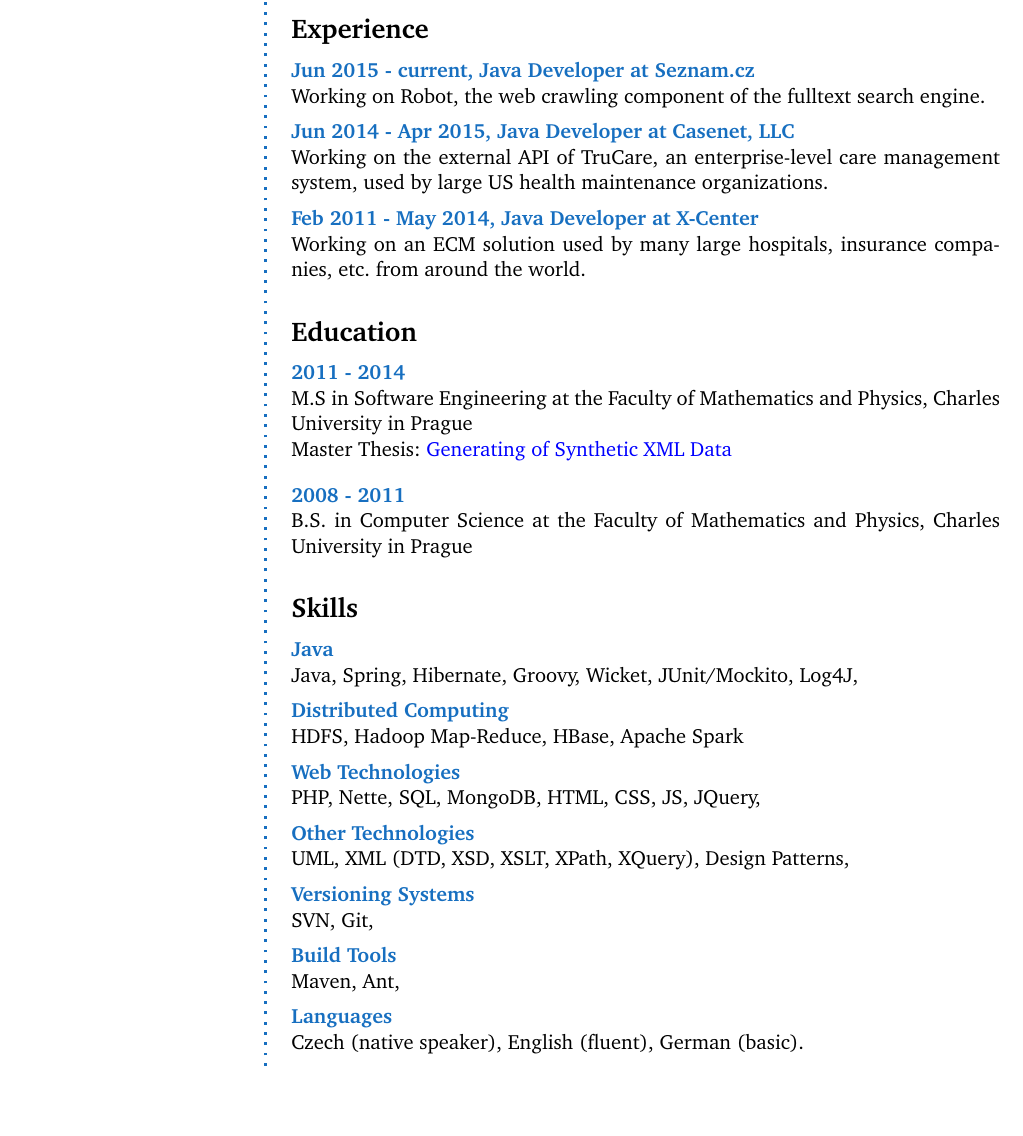
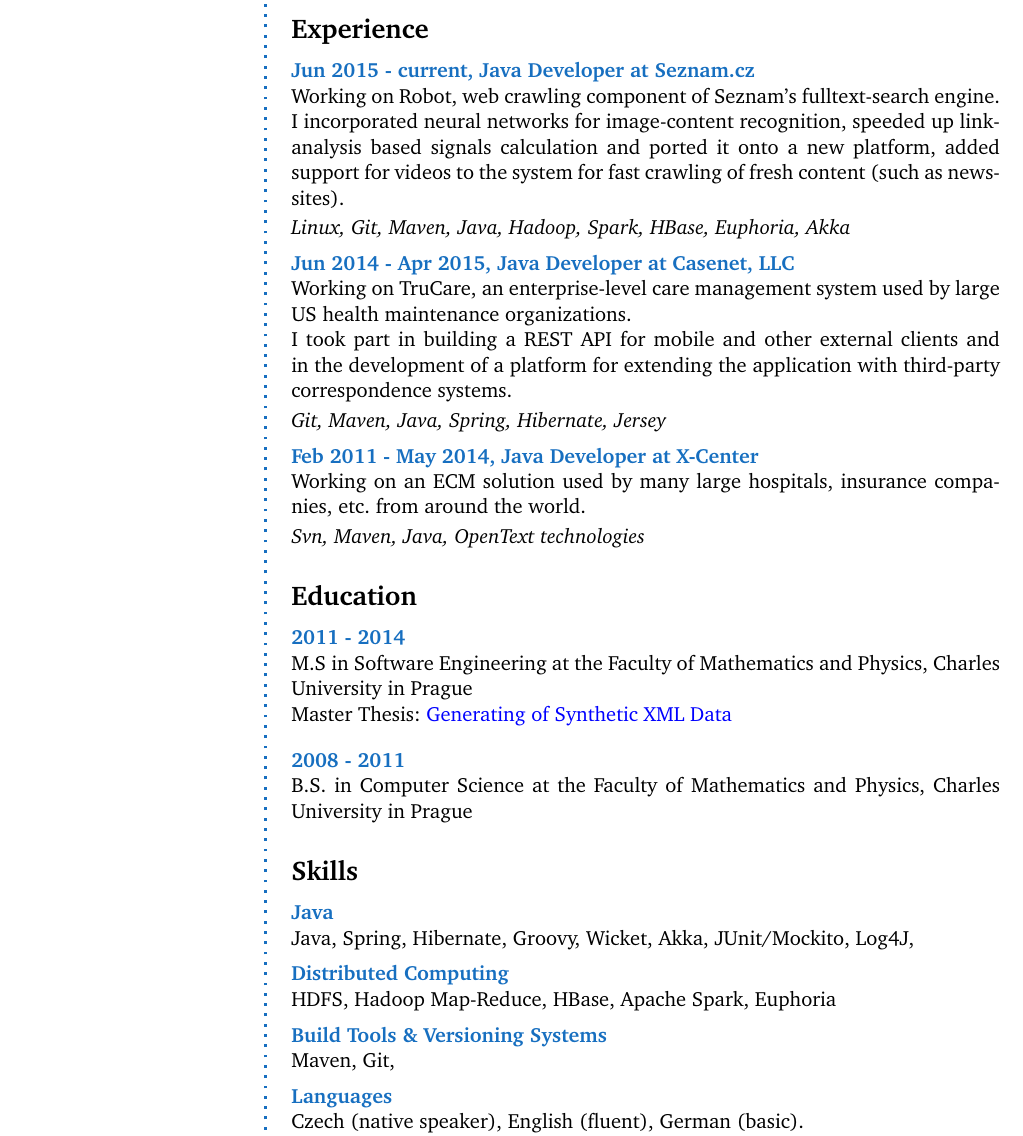
Before and after one commit to dusan-rychnovsky/cv, a LaTeX CV (cv/cv.tex): part of the page, cut so that both start at the same text, the shorter picture padded with empty space. Compiled offline with pdfLaTeX.

Commit message:
CV - Basic project descriptions.

```diff
--- a/cv/cv.tex
+++ b/cv/cv.tex
@@ -63,7 +63,7 @@
 %%%%%%%%%%%%%%%%%%%%%%%%%%%%%%%%%%%%%
 % define macros (for convience)
 %%%%%%%%%%%%%%%%%%%%%%%%%%%%%%%%%%%%%
-\newcommand{\Sep}{\vspace{1.5em}}
+\newcommand{\Sep}{\vspace{1.4em}}
 \newcommand{\SmallSep}{\vspace{0.5em}}
 
 \newenvironment{AboutMe}
@@ -124,15 +124,34 @@
 \CVSection{Experience}
 
 \CVItem{Jun 2015 - current, Java Developer at Seznam.cz}\\
-Working on Robot, the web crawling component of the fulltext search engine.
+Working on Robot, web crawling component of Seznam's fulltext-search engine.
+
+I incorporated neural networks for image-content recognition, speeded
+up link-analysis based signals calculation and ported it onto a new
+platform, added support for videos to the system for fast crawling
+of fresh content (such as news-sites).
+
+\vspace{0.2em}
+\textit{Linux, Git, Maven, Java, Hadoop, Spark, HBase, Euphoria, Akka}
 \SmallSep
 
 \CVItem{Jun 2014 - Apr 2015, Java Developer at Casenet, LLC}\\
-Working on the external API of TruCare, an enterprise-level care management system, used by large US health maintenance organizations.
+Working on TruCare, an enterprise-level care management system used
+by large US health maintenance organizations.
+
+I took part in building a REST API for mobile and other external clients
+and in the development of a platform for extending the application with
+third-party correspondence systems.
+
+\vspace{0.2em}
+\textit{Git, Maven, Java, Spring, Hibernate, Jersey}
 \SmallSep
 
 \CVItem{Feb 2011 - May 2014, Java Developer at X-Center}\\
 Working on an ECM solution used by many large hospitals, insurance companies, etc. from around the world.
+
+\vspace{0.2em}
+\textit{Svn, Maven, Java, OpenText technologies}
 \Sep
 
 % Education
@@ -151,27 +170,15 @@
 \CVSection{Skills}
 
 \CVItem{Java}\\
-Java, Spring, Hibernate, Groovy, Wicket, JUnit/Mockito, Log4J,
+Java, Spring, Hibernate, Groovy, Wicket, Akka, JUnit/Mockito, Log4J,
 \SmallSep
 
 \CVItem{Distributed Computing}\\
-HDFS, Hadoop Map-Reduce, HBase, Apache Spark
+HDFS, Hadoop Map-Reduce, HBase, Apache Spark, Euphoria
 \SmallSep
 
-\CVItem{Web Technologies}\\
-PHP, Nette, SQL, MongoDB, HTML, CSS, JS, JQuery,
-\SmallSep
-
-\CVItem{Other Technologies}\\
-UML, XML (DTD, XSD, XSLT, XPath, XQuery), Design Patterns,
-\SmallSep
-
-\CVItem{Versioning Systems}\\
-SVN, Git,
-\SmallSep
-
-\CVItem{Build Tools}\\
-Maven, Ant,
+\CVItem{Build Tools \& Versioning Systems}\\
+Maven, Git,
 \SmallSep
 
 \CVItem{Languages}\\
```
Also changed, not shown: cv/cv.pdf, 2 other files.
